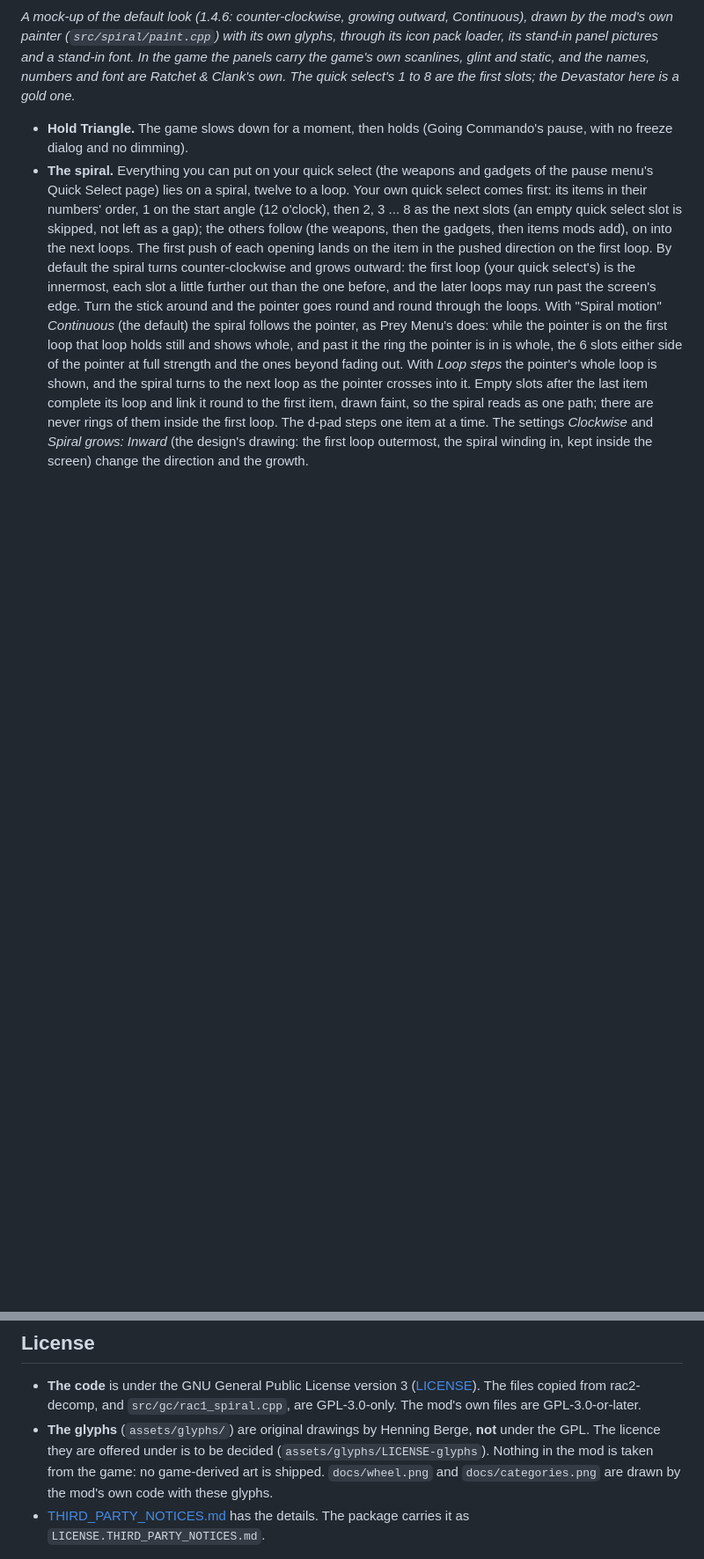
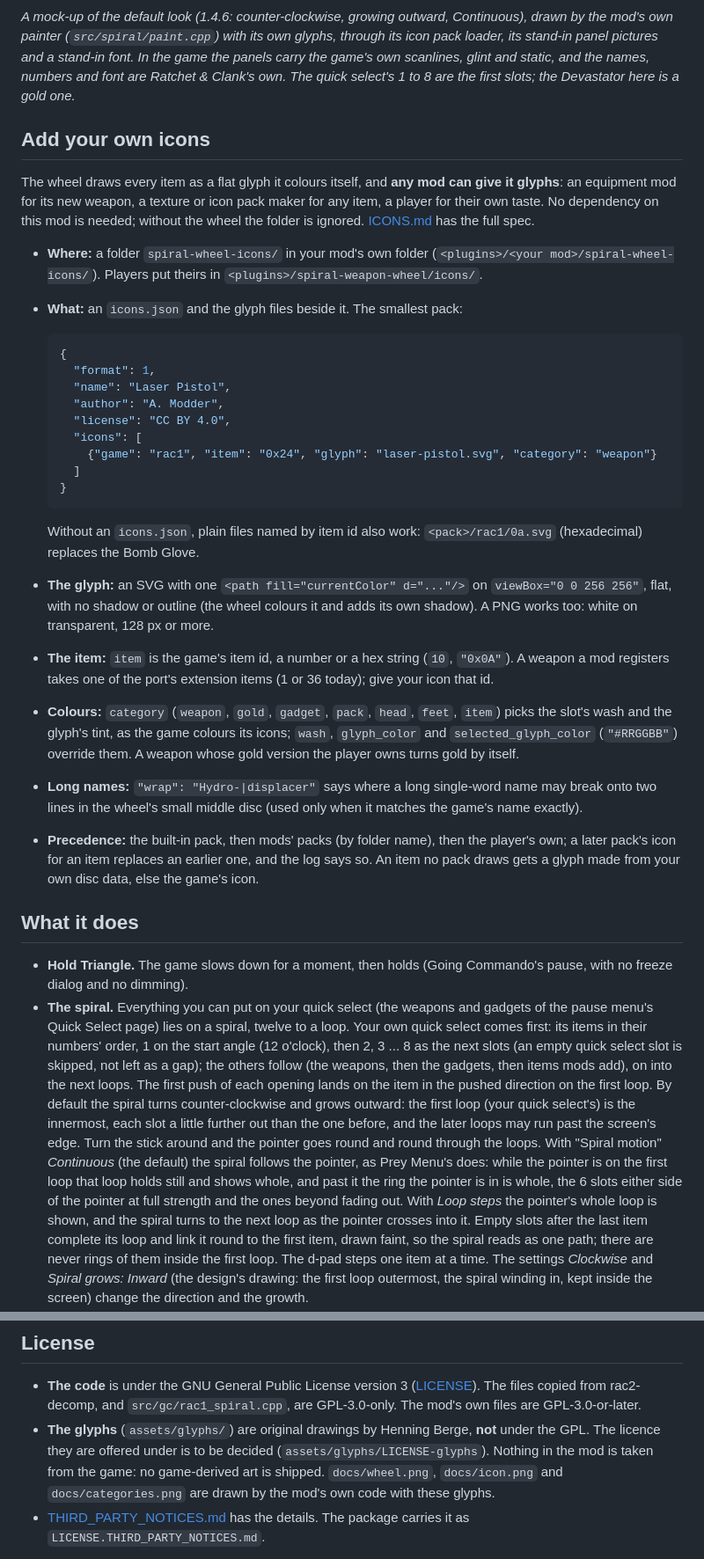
Before and after one commit to Promises/openrac-spiral-weapon-wheel, a Markdown page: README.md, 2 parts joined by grey strips. Shown at 88% size. Drawn GitHub-style; blank space fills up the shorter version.

Commit message:
README: add your own icons; docs/icon.png for the hub
A section near the top for mod authors and pack makers: the folders,
a minimal icons.json, the glyph format, item ids, categories and
colours, wrap hints, precedence, with ICONS.md for the full spec.
The feature list goes under its own heading.

docs/icon.png (256x256) is drawn by the mod's painter with the user's
glyphs and its stand-in art.

````diff
--- a/README.md
+++ b/README.md
@@ -20,6 +20,49 @@ mod's own painter (`src/spiral/paint.cpp`) with its own glyphs, through its icon
 stand-in panel pictures and a stand-in font. In the game the panels carry the game's own
 scanlines, glint and static, and the names, numbers and font are Ratchet & Clank's own. The quick
 select's 1 to 8 are the first slots; the Devastator here is a gold one.*
+
+## Add your own icons
+
+The wheel draws every item as a flat glyph it colours itself, and **any mod can give it glyphs**:
+an equipment mod for its new weapon, a texture or icon pack maker for any item, a player for
+their own taste. No dependency on this mod is needed; without the wheel the folder is ignored.
+[ICONS.md](ICONS.md) has the full spec.
+
+- **Where:** a folder `spiral-wheel-icons/` in your mod's own folder
+  (`<plugins>/<your mod>/spiral-wheel-icons/`). Players put theirs in
+  `<plugins>/spiral-weapon-wheel/icons/`.
+- **What:** an `icons.json` and the glyph files beside it. The smallest pack:
+
+  ```json
+  {
+    "format": 1,
+    "name": "Laser Pistol",
+    "author": "A. Modder",
+    "license": "CC BY 4.0",
+    "icons": [
+      {"game": "rac1", "item": "0x24", "glyph": "laser-pistol.svg", "category": "weapon"}
+    ]
+  }
+  ```
+
+  Without an `icons.json`, plain files named by item id also work:
+  `<pack>/rac1/0a.svg` (hexadecimal) replaces the Bomb Glove.
+- **The glyph:** an SVG with one `<path fill="currentColor" d="..."/>` on
+  `viewBox="0 0 256 256"`, flat, with no shadow or outline (the wheel colours it and adds its own
+  shadow). A PNG works too: white on transparent, 128 px or more.
+- **The item:** `item` is the game's item id, a number or a hex string (`10`, `"0x0A"`). A weapon a
+  mod registers takes one of the port's extension items (1 or 36 today); give your icon that id.
+- **Colours:** `category` (`weapon`, `gold`, `gadget`, `pack`, `head`, `feet`, `item`) picks the
+  slot's wash and the glyph's tint, as the game colours its icons; `wash`, `glyph_color` and
+  `selected_glyph_color` (`"#RRGGBB"`) override them. A weapon whose gold version the player owns
+  turns gold by itself.
+- **Long names:** `"wrap": "Hydro-|displacer"` says where a long single-word name may break onto two
+  lines in the wheel's small middle disc (used only when it matches the game's name exactly).
+- **Precedence:** the built-in pack, then mods' packs (by folder name), then the player's own; a
+  later pack's icon for an item replaces an earlier one, and the log says so. An item no pack
+  draws gets a glyph made from your own disc data, else the game's icon.
+
+## What it does
 
 - **Hold Triangle.** The game slows down for a moment, then holds (Going Commando's pause, with no
   freeze dialog and no dimming).
@@ -368,8 +411,8 @@ The tests:
   GPL-3.0-or-later.
 - **The glyphs** (`assets/glyphs/`) are original drawings by Henning Berge, **not** under the GPL.
   The licence they are offered under is to be decided (`assets/glyphs/LICENSE-glyphs`). Nothing in
-  the mod is taken from the game: no game-derived art is shipped. `docs/wheel.png` and
-  `docs/categories.png` are drawn by the mod's own code with these glyphs.
+  the mod is taken from the game: no game-derived art is shipped. `docs/wheel.png`,
+  `docs/icon.png` and `docs/categories.png` are drawn by the mod's own code with these glyphs.
 - [THIRD_PARTY_NOTICES.md](THIRD_PARTY_NOTICES.md) has the details. The package carries it as
   `LICENSE.THIRD_PARTY_NOTICES.md`.
 
````
Also changed, not shown: docs/icon.png (added).
